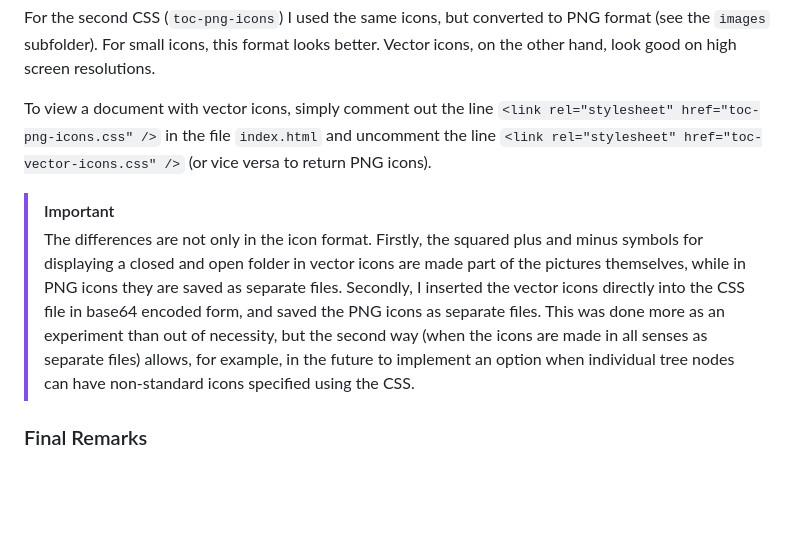
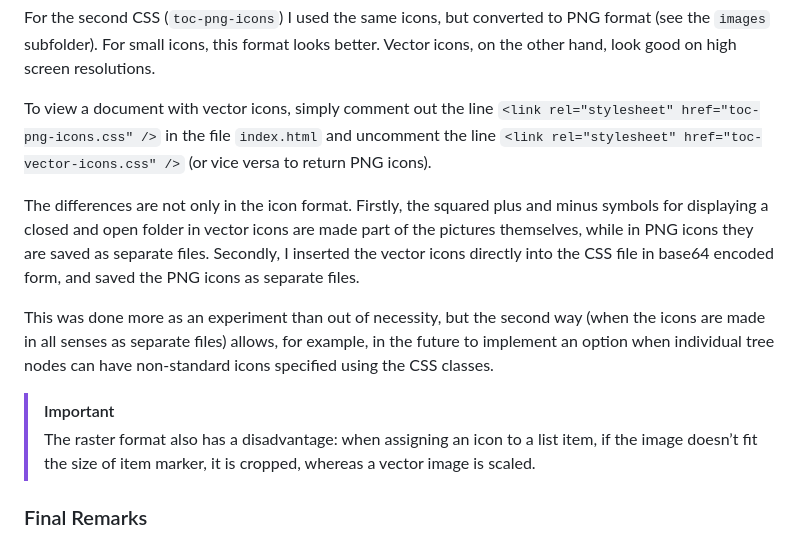
Before and after one commit to MichaelDemidov/JS-Tree-Of-Contents, a Markdown page: README.md, the part around the change. Rendered like a GitHub page; blank space fills up the shorter version.

```diff
--- a/README.md
+++ b/README.md
@@ -78,9 +78,13 @@ For the second CSS (`toc-png-icons`) I used the same icons, but converted to PNG
 
 To view a document with vector icons, simply comment out the line `<link rel="stylesheet" href="toc-png-icons.css" />` in the file `index.html` and uncomment the line `<link rel="stylesheet" href="toc-vector-icons.css" />` (or vice versa to return PNG icons).
 
+The differences are not only in the icon format. Firstly, the squared plus and minus symbols for displaying a closed and open folder in vector icons are made part of the pictures themselves, while in PNG icons they are saved as separate files. Secondly, I inserted the vector icons directly into the CSS file in base64 encoded form, and saved the PNG icons as separate files.
+
+This was done more as an experiment than out of necessity, but the second way (when the icons are made in all senses as separate files) allows, for example, in the future to implement an option when individual tree nodes can have non-standard icons specified using the CSS classes.
+
+
 > [!IMPORTANT]
-> The differences are not only in the icon format. Firstly, the squared plus and minus symbols for displaying a closed and open folder in vector icons are made part of the pictures themselves, while in PNG icons they are saved as separate files. Secondly, I inserted the vector icons directly into the CSS file in base64 encoded form, and saved the PNG icons as separate files.
-> This was done more as an experiment than out of necessity, but the second way (when the icons are made in all senses as separate files) allows, for example, in the future to implement an option when individual tree nodes can have non-standard icons specified using the CSS.
+> The raster format also has a disadvantage: when assigning an icon to a list item, if the image doesn’t fit the size of item marker, it is cropped, whereas a vector image is scaled.
 
 ### Final Remarks
 
```
